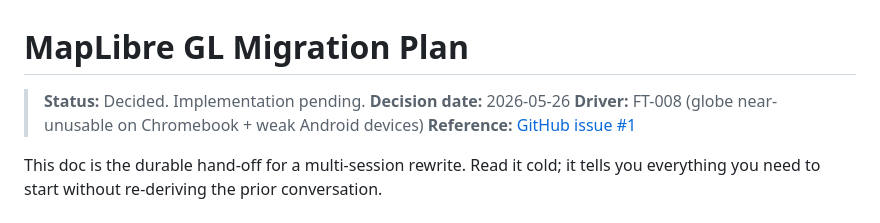
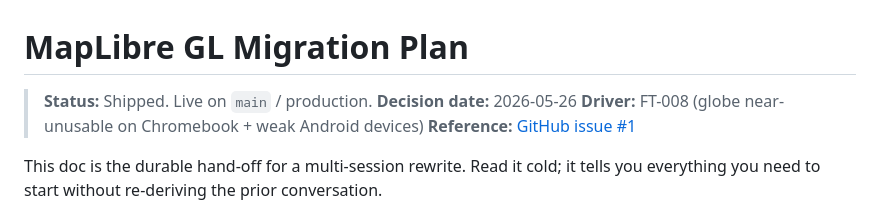
Before and after one commit to eganc/global-recall, a Markdown page: docs/maplibre-migration-plan.md, the part around the change. GitHub-like rendering.

```diff
--- a/docs/maplibre-migration-plan.md
+++ b/docs/maplibre-migration-plan.md
@@ -1,6 +1,6 @@
 # MapLibre GL Migration Plan
 
-> **Status:** Decided. Implementation pending.
+> **Status:** Shipped. Live on `main` / production.
 > **Decision date:** 2026-05-26
 > **Driver:** FT-008 (globe near-unusable on Chromebook + weak Android devices)
 > **Reference:** [GitHub issue #1](https://github.com/eganc/global-recall/issues/1)
```
Also changed, not shown: docs/feedback-log.md (+2 -2 lines), docs/stack-decision.md (+2 -2 lines).
